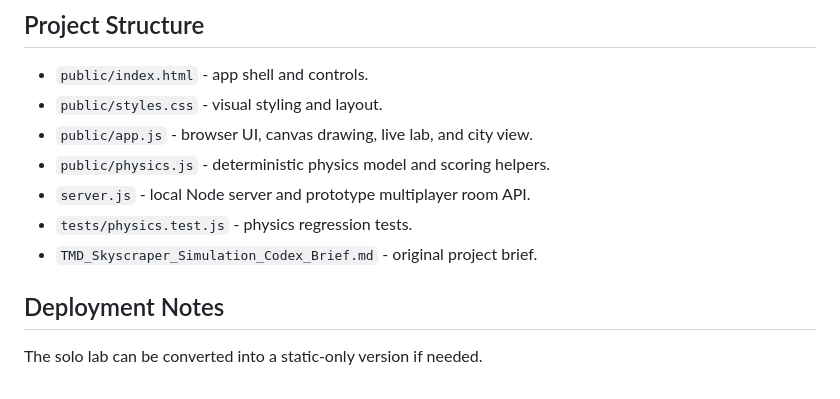
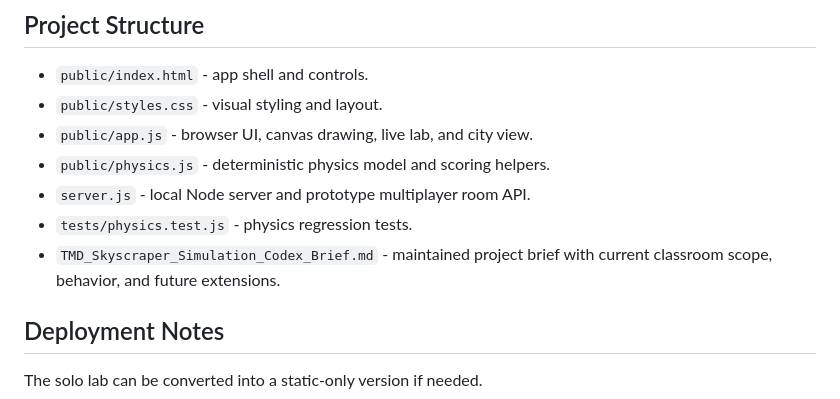
Before and after one commit to phys-viz/TMD, a Markdown page: README.md, the part around the change. Rendered like a GitHub page.

```diff
--- a/README.md
+++ b/README.md
@@ -120,7 +120,7 @@ Then open `http://localhost:3000`.
 - `public/physics.js` - deterministic physics model and scoring helpers.
 - `server.js` - local Node server and prototype multiplayer room API.
 - `tests/physics.test.js` - physics regression tests.
-- `TMD_Skyscraper_Simulation_Codex_Brief.md` - original project brief.
+- `TMD_Skyscraper_Simulation_Codex_Brief.md` - maintained project brief with current classroom scope, behavior, and future extensions.
 
 ## Deployment Notes
 
```
Also changed, not shown: TMD_Skyscraper_Simulation_Codex_Brief.md (+76 -37 lines).
